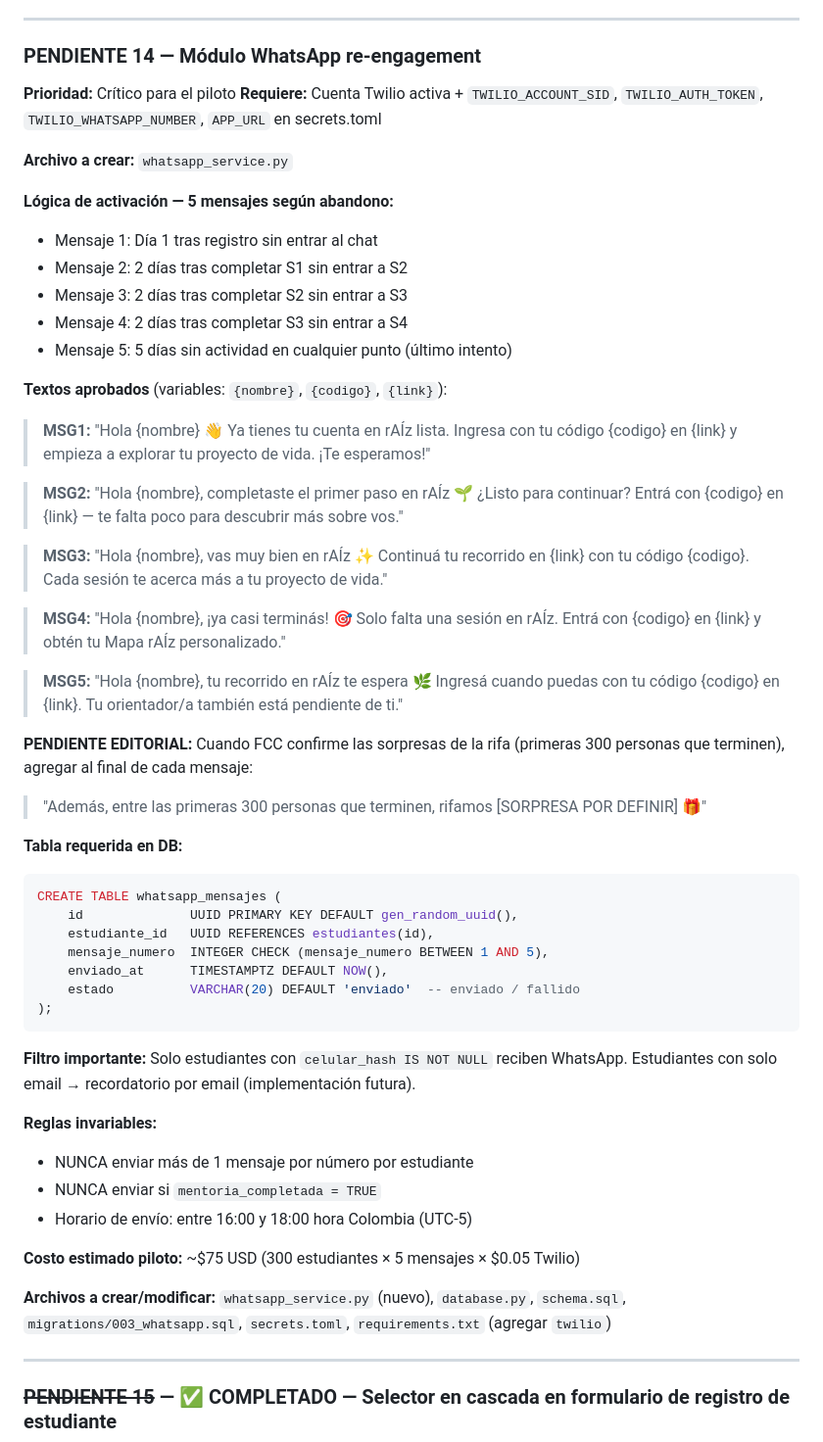
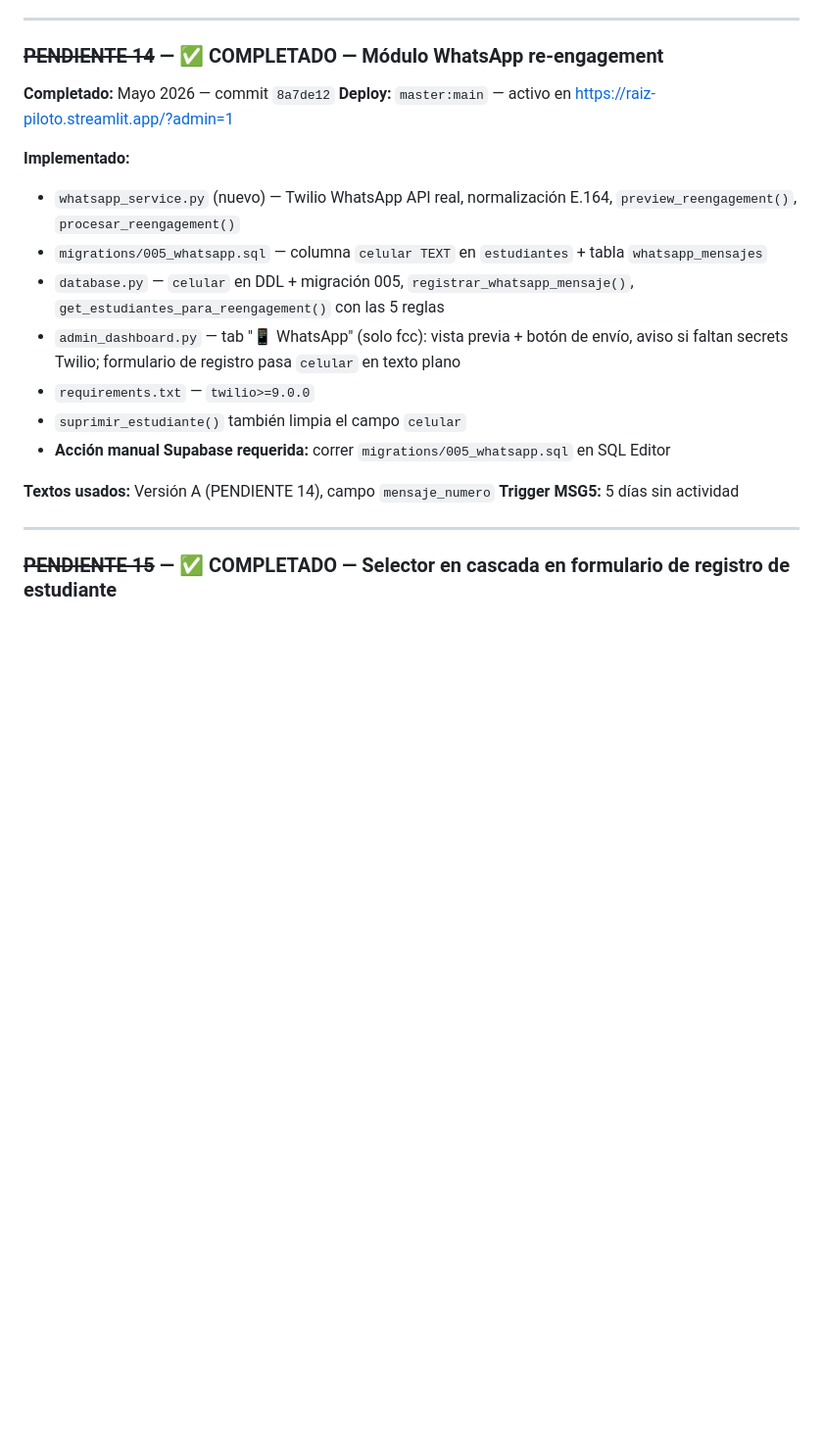
Before and after one commit to Taurox485/raiz-beta, a Markdown page: raiz_claude_code_backlog.md, the part around the change. Shown at 98% size. Drawn GitHub-style; blank space fills up the shorter version.

Commit message:
docs: marcar P14 como completado en el backlog

````diff
--- a/raiz_claude_code_backlog.md
+++ b/raiz_claude_code_backlog.md
@@ -374,56 +374,23 @@ pip install twilio
 
 ---
 
-### PENDIENTE 14 — Módulo WhatsApp re-engagement
+### ~~PENDIENTE 14~~ — ✅ COMPLETADO — Módulo WhatsApp re-engagement
 
-**Prioridad:** Crítico para el piloto
-**Requiere:** Cuenta Twilio activa + `TWILIO_ACCOUNT_SID`, `TWILIO_AUTH_TOKEN`, `TWILIO_WHATSAPP_NUMBER`, `APP_URL` en secrets.toml
+**Completado:** Mayo 2026 — commit `8a7de12`
+**Deploy:** `master:main` — activo en https://raiz-piloto.streamlit.app/?admin=1
 
-**Archivo a crear:** `whatsapp_service.py`
+**Implementado:**
+- `whatsapp_service.py` (nuevo) — Twilio WhatsApp API real, normalización E.164, `preview_reengagement()`, `procesar_reengagement()`
+- `migrations/005_whatsapp.sql` — columna `celular TEXT` en `estudiantes` + tabla `whatsapp_mensajes`
+- `database.py` — `celular` en DDL + migración 005, `registrar_whatsapp_mensaje()`, `get_estudiantes_para_reengagement()` con las 5 reglas
+- `admin_dashboard.py` — tab "📱 WhatsApp" (solo fcc): vista previa + botón de envío, aviso si faltan secrets Twilio; formulario de registro pasa `celular` en texto plano
+- `requirements.txt` — `twilio>=9.0.0`
+- `suprimir_estudiante()` también limpia el campo `celular`
+- **Acción manual Supabase requerida:** correr `migrations/005_whatsapp.sql` en SQL Editor
 
-**Lógica de activación — 5 mensajes según abandono:**
-- Mensaje 1: Día 1 tras registro sin entrar al chat
-- Mensaje 2: 2 días tras completar S1 sin entrar a S2
-- Mensaje 3: 2 días tras completar S2 sin entrar a S3
-- Mensaje 4: 2 días tras completar S3 sin entrar a S4
-- Mensaje 5: 5 días sin actividad en cualquier punto (último intento)
+**Textos usados:** Versión A (PENDIENTE 14), campo `mensaje_numero`
+**Trigger MSG5:** 5 días sin actividad
 
-**Textos aprobados** (variables: `{nombre}`, `{codigo}`, `{link}`):
-
-> **MSG1:** "Hola {nombre} 👋 Ya tienes tu cuenta en rAÍz lista. Ingresa con tu código {codigo} en {link} y empieza a explorar tu proyecto de vida. ¡Te esperamos!"
-
-> **MSG2:** "Hola {nombre}, completaste el primer paso en rAÍz 🌱 ¿Listo para continuar? Entrá con {codigo} en {link} — te falta poco para descubrir más sobre vos."
-
-> **MSG3:** "Hola {nombre}, vas muy bien en rAÍz ✨ Continuá tu recorrido en {link} con tu código {codigo}. Cada sesión te acerca más a tu proyecto de vida."
-
-> **MSG4:** "Hola {nombre}, ¡ya casi terminás! 🎯 Solo falta una sesión en rAÍz. Entrá con {codigo} en {link} y obtén tu Mapa rAÍz personalizado."
-
-> **MSG5:** "Hola {nombre}, tu recorrido en rAÍz te espera 🌿 Ingresá cuando puedas con tu código {codigo} en {link}. Tu orientador/a también está pendiente de ti."
-
-**PENDIENTE EDITORIAL:** Cuando FCC confirme las sorpresas de la rifa (primeras 300 personas que terminen), agregar al final de cada mensaje:
-> "Además, entre las primeras 300 personas que terminen, rifamos [SORPRESA POR DEFINIR] 🎁"
-
-**Tabla requerida en DB:**
-```sql
-CREATE TABLE whatsapp_mensajes (
-    id              UUID PRIMARY KEY DEFAULT gen_random_uuid(),
-    estudiante_id   UUID REFERENCES estudiantes(id),
-    mensaje_numero  INTEGER CHECK (mensaje_numero BETWEEN 1 AND 5),
-    enviado_at      TIMESTAMPTZ DEFAULT NOW(),
-    estado          VARCHAR(20) DEFAULT 'enviado'  -- enviado / fallido
-);
-```
-
-**Filtro importante:** Solo estudiantes con `celular_hash IS NOT NULL` reciben WhatsApp. Estudiantes con solo email → recordatorio por email (implementación futura).
-
-**Reglas invariables:**
-- NUNCA enviar más de 1 mensaje por número por estudiante
-- NUNCA enviar si `mentoria_completada = TRUE`
-- Horario de envío: entre 16:00 y 18:00 hora Colombia (UTC-5)
-
-**Costo estimado piloto:** ~$75 USD (300 estudiantes × 5 mensajes × $0.05 Twilio)
-
-**Archivos a crear/modificar:** `whatsapp_service.py` (nuevo), `database.py`, `schema.sql`, `migrations/003_whatsapp.sql`, `secrets.toml`, `requirements.txt` (agregar `twilio`)
 
 ---
 
````
